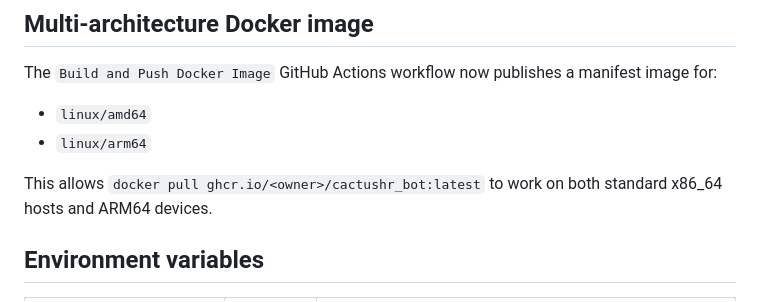
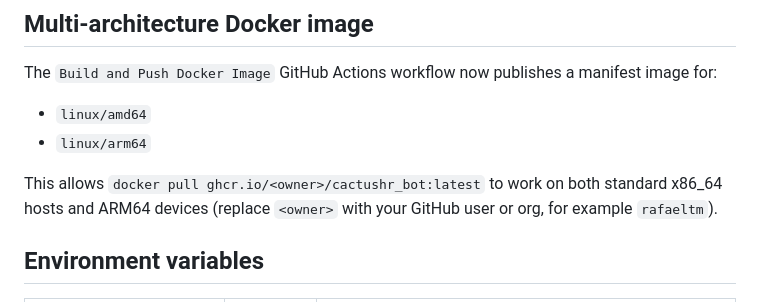
Before and after one commit to rafaeltm/bothr, a Markdown page: README.md, the part around the change. Drawn GitHub-style.

Commit message:
docs: clarify ghcr owner placeholder usage
Agent-Logs-Url: https://github.com/rafaeltm/bothr/sessions/c5a47431-a730-45c1-b58a-9a8dbbfb3dff

Co-authored-by: rafaeltm <38489991+rafaeltm@users.noreply.github.com>

```diff
--- a/README.md
+++ b/README.md
@@ -23,7 +23,7 @@ The `Build and Push Docker Image` GitHub Actions workflow now publishes a manife
 - `linux/amd64`
 - `linux/arm64`
 
-This allows `docker pull ghcr.io/<owner>/cactushr_bot:latest` to work on both standard x86_64 hosts and ARM64 devices.
+This allows `docker pull ghcr.io/<owner>/cactushr_bot:latest` to work on both standard x86_64 hosts and ARM64 devices (replace `<owner>` with your GitHub user or org, for example `rafaeltm`).
 
 ## Environment variables
 
```
